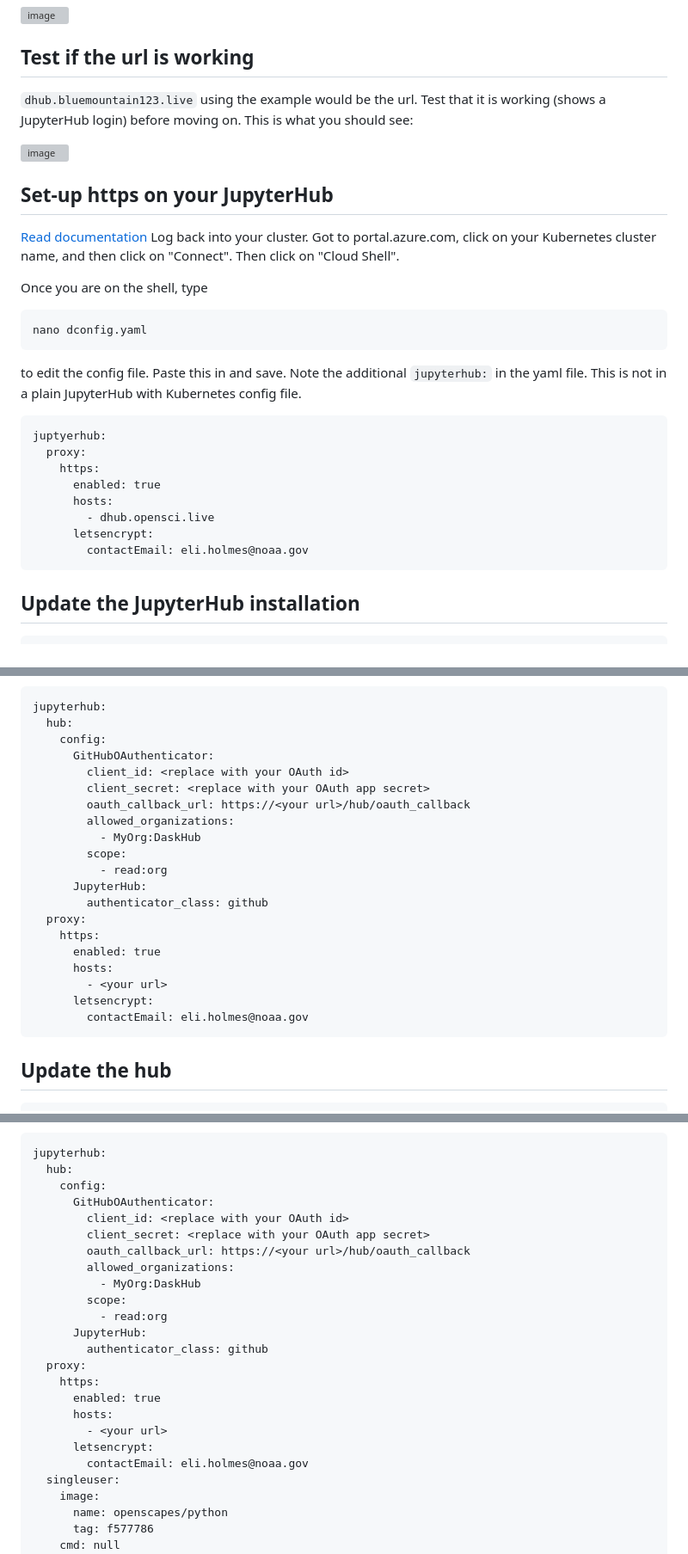
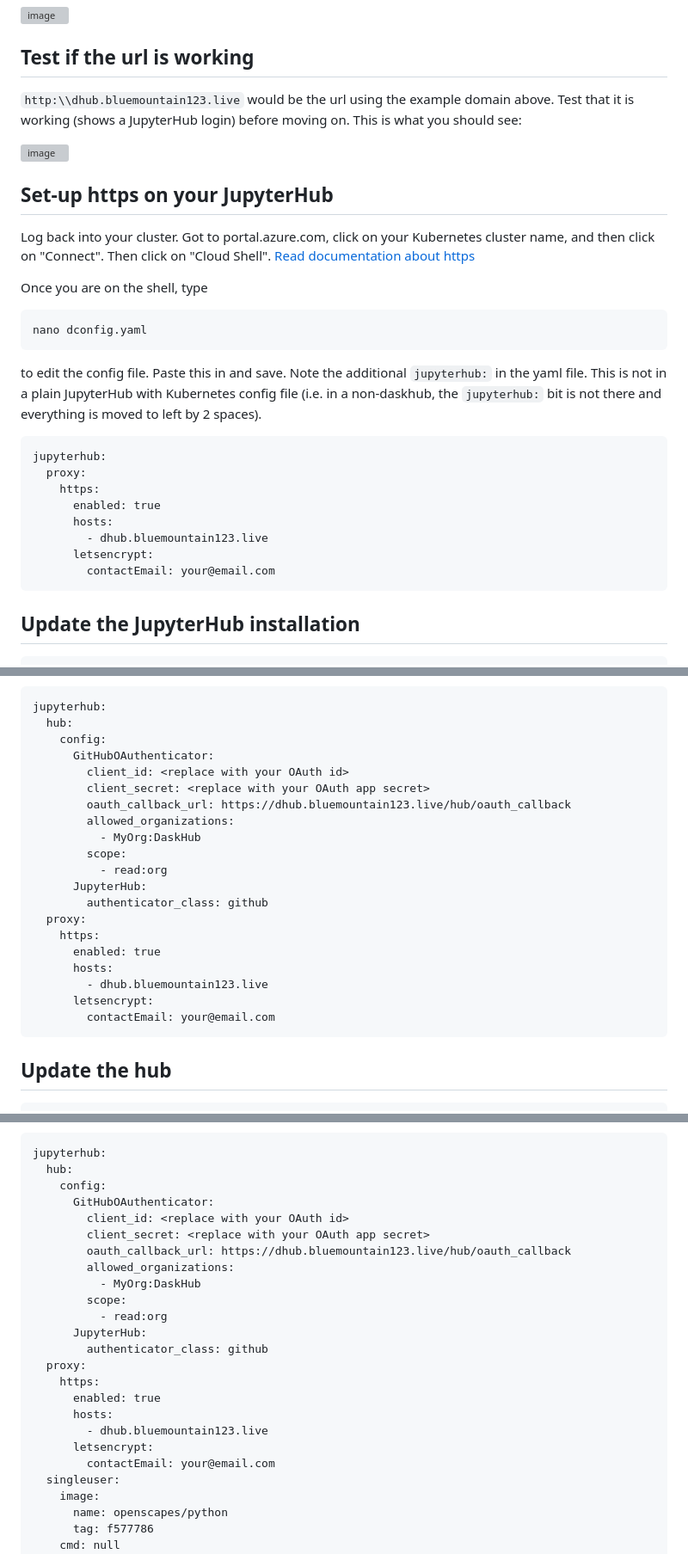
Before and after one commit to nmfs-opensci/nmfs-jhub, a Markdown page: Set-up-daskhub.md, 3 parts joined by grey strips. Shown: that part at 86% size. GitHub-like rendering; grey boxes are pictures that could not be loaded.

````diff
--- a/Set-up-daskhub.md
+++ b/Set-up-daskhub.md
@@ -116,29 +116,29 @@ Let's pretend you set up `bluemountain123.live` as the domain. Go to the DNS set
 
 ## Test if the url is working
 
-`dhub.bluemountain123.live` using the example would be the url. Test that it is working (shows a JupyterHub login) before moving on. This is what you should see:
+`http:\\dhub.bluemountain123.live` would be the url using the example domain above. Test that it is working (shows a JupyterHub login) before moving on. This is what you should see:
 
 <img width="378" alt="image" src="https://github.com/nmfs-opensci/nmfs-jhub/assets/2545978/1d71683f-9c8d-4f9b-ae79-dfa0a5c86712">
 
 ## Set-up https on your JupyterHub
 
-[Read documentation](https://tljh.jupyter.org/en/latest/howto/admin/https.html) Log back into your cluster. Got to portal.azure.com, click on your Kubernetes cluster name, and then click on "Connect". Then click on "Cloud Shell".
+Log back into your cluster. Got to portal.azure.com, click on your Kubernetes cluster name, and then click on "Connect". Then click on "Cloud Shell". [Read documentation about https](https://tljh.jupyter.org/en/latest/howto/admin/https.html)
 
 Once you are on the shell, type
 
 ```
 nano dconfig.yaml
 ```
-to edit the config file. Paste this in and save. Note the additional `jupyterhub:` in the yaml file. This is not in a plain JupyterHub with Kubernetes config file.
+to edit the config file. Paste this in and save. Note the additional `jupyterhub:` in the yaml file. This is not in a plain JupyterHub with Kubernetes config file (i.e. in a non-daskhub, the `jupyterhub:` bit is not there and everything is moved to left by 2 spaces).
 ```
-juptyerhub:
+jupyterhub:
   proxy:
     https:
       enabled: true
       hosts:
-        - dhub.opensci.live
+        - dhub.bluemountain123.live
       letsencrypt:
-        contactEmail: eli.holmes@noaa.gov
+        contactEmail: your@email.com
 ```
 
 ## Update the JupyterHub installation
@@ -183,7 +183,7 @@ jupyterhub:
       GitHubOAuthenticator:
         client_id: <replace with your OAuth id>
         client_secret: <replace with your OAuth app secret>
-        oauth_callback_url: https://<your url>/hub/oauth_callback
+        oauth_callback_url: https://dhub.bluemountain123.live/hub/oauth_callback
         allowed_organizations:
           - MyOrg:DaskHub
         scope:
@@ -194,9 +194,9 @@ jupyterhub:
     https:
       enabled: true
       hosts:
-        - <your url>
+        - dhub.bluemountain123.live
       letsencrypt:
-        contactEmail: eli.holmes@noaa.gov
+        contactEmail: your@email.com
 ```
 
 ## Update the hub
@@ -224,7 +224,7 @@ jupyterhub:
       GitHubOAuthenticator:
         client_id: <replace with your OAuth id>
         client_secret: <replace with your OAuth app secret>
-        oauth_callback_url: https://<your url>/hub/oauth_callback
+        oauth_callback_url: https://dhub.bluemountain123.live/hub/oauth_callback
         allowed_organizations:
           - MyOrg:DaskHub
         scope:
@@ -235,9 +235,9 @@ jupyterhub:
     https:
       enabled: true
       hosts:
-        - <your url>
+        - dhub.bluemountain123.live
       letsencrypt:
-        contactEmail: eli.holmes@noaa.gov
+        contactEmail: your@email.com
   singleuser:
     image:
       name: openscapes/python
````
Also changed, not shown: other parts of Set-up-daskhub.md (+10 -3 lines).
